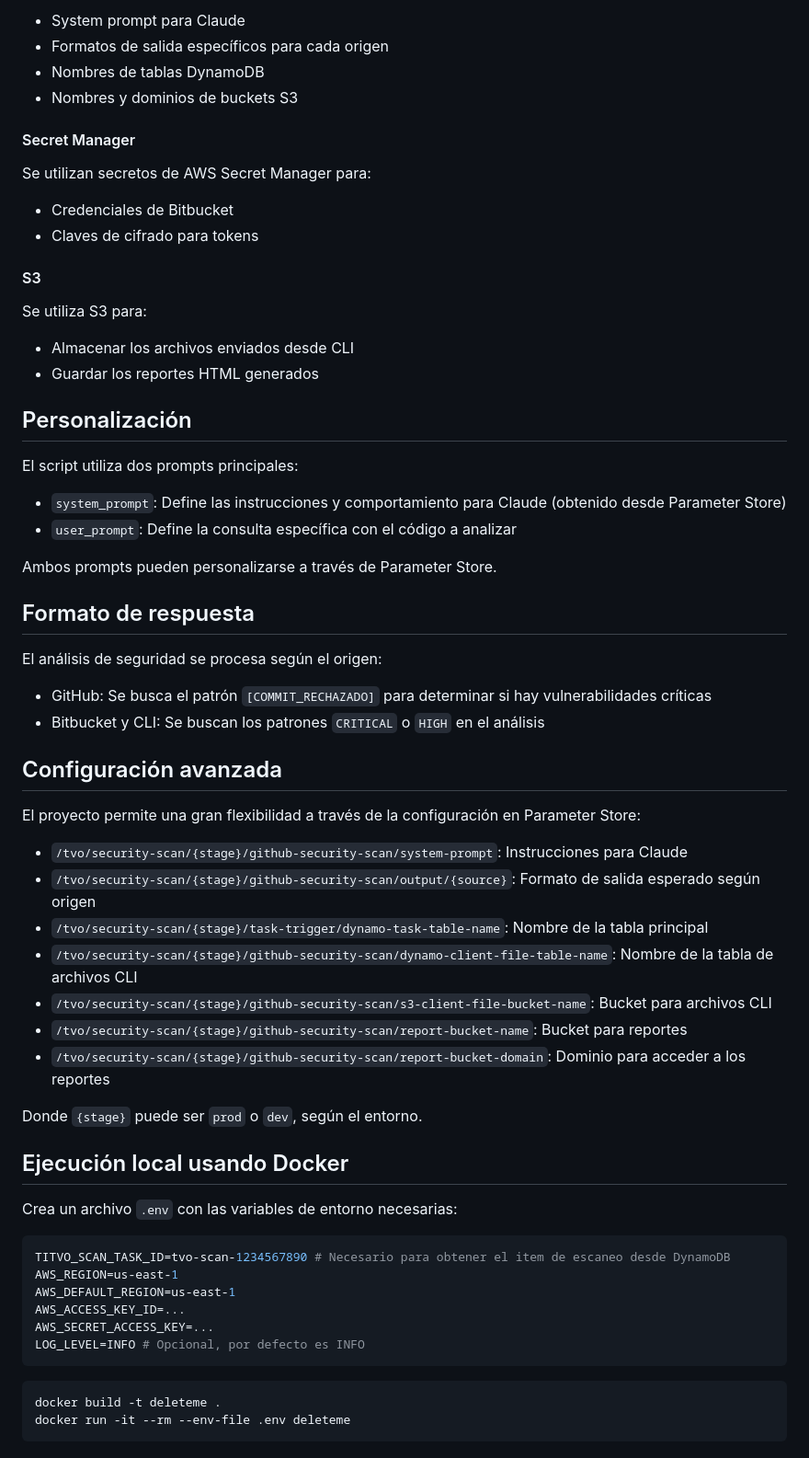
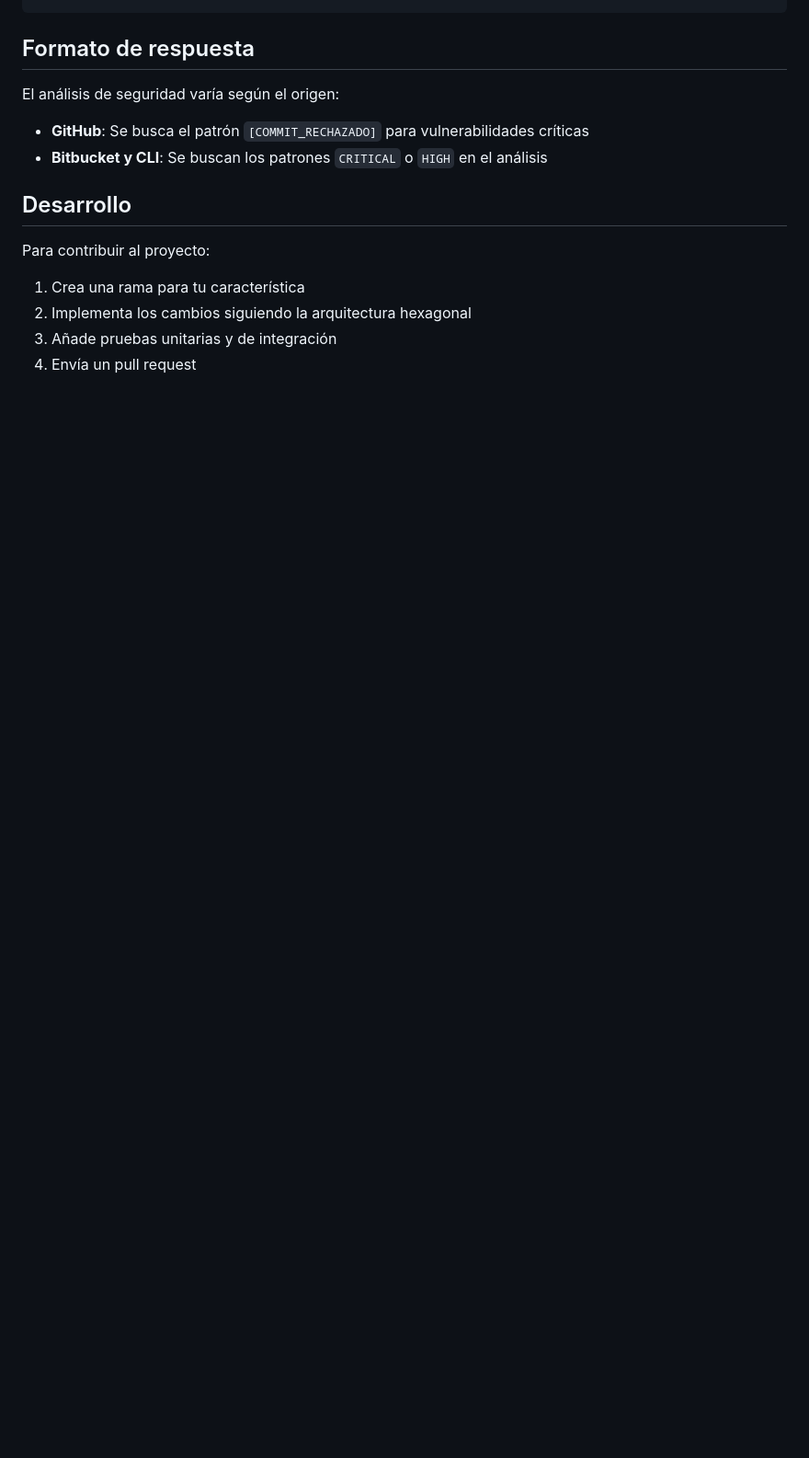
Before and after one commit to KaribuLab/titvo-security-scan, a Markdown page: README.md, the part around the change printed below. Shown: that part at 92% size. Rendered like a GitHub page; blank space fills up the shorter version.

````diff
--- a/README.md
+++ b/README.md
@@ -115,66 +177,16 @@ El script obtiene configuración dinámica desde Parameter Store:
-- System prompt para Claude
-- Formatos de salida específicos para cada origen
-- Nombres de tablas DynamoDB
-- Nombres y dominios de buckets S3
-
-#### Secret Manager
-
-Se utilizan secretos de AWS Secret Manager para:
-
-- Credenciales de Bitbucket
-- Claves de cifrado para tokens
-
-#### S3
-
-Se utiliza S3 para:
-
-- Almacenar los archivos enviados desde CLI
-- Guardar los reportes HTML generados
-
-## Personalización
-
-El script utiliza dos prompts principales:
-
-- `system_prompt`: Define las instrucciones y comportamiento para Claude (obtenido desde Parameter Store)
-- `user_prompt`: Define la consulta específica con el código a analizar
-
-Ambos prompts pueden personalizarse a través de Parameter Store.
 
 ## Formato de respuesta
 
-El análisis de seguridad se procesa según el origen:
+El análisis de seguridad varía según el origen:
 
-- GitHub: Se busca el patrón `[COMMIT_RECHAZADO]` para determinar si hay vulnerabilidades críticas
-- Bitbucket y CLI: Se buscan los patrones `CRITICAL` o `HIGH` en el análisis
+- **GitHub**: Se busca el patrón `[COMMIT_RECHAZADO]` para vulnerabilidades críticas
+- **Bitbucket y CLI**: Se buscan los patrones `CRITICAL` o `HIGH` en el análisis
 
-## Configuración avanzada
+## Desarrollo
 
-El proyecto permite una gran flexibilidad a través de la configuración en Parameter Store:
+Para contribuir al proyecto:
 
-- `/tvo/security-scan/{stage}/github-security-scan/system-prompt`: Instrucciones para Claude
-- `/tvo/security-scan/{stage}/github-security-scan/output/{source}`: Formato de salida esperado según origen
-- `/tvo/security-scan/{stage}/task-trigger/dynamo-task-table-name`: Nombre de la tabla principal
-- `/tvo/security-scan/{stage}/github-security-scan/dynamo-client-file-table-name`: Nombre de la tabla de archivos CLI
-- `/tvo/security-scan/{stage}/github-security-scan/s3-client-file-bucket-name`: Bucket para archivos CLI
-- `/tvo/security-scan/{stage}/github-security-scan/report-bucket-name`: Bucket para reportes
-- `/tvo/security-scan/{stage}/github-security-scan/report-bucket-domain`: Dominio para acceder a los reportes
-
-Donde `{stage}` puede ser `prod` o `dev`, según el entorno.
-
-## Ejecución local usando Docker
-
-Crea un archivo `.env` con las variables de entorno necesarias:
-
-```bash
-TITVO_SCAN_TASK_ID=tvo-scan-1234567890 # Necesario para obtener el item de escaneo desde DynamoDB
-AWS_REGION=us-east-1
-AWS_DEFAULT_REGION=us-east-1
-AWS_ACCESS_KEY_ID=...
-AWS_SECRET_ACCESS_KEY=...
-LOG_LEVEL=INFO # Opcional, por defecto es INFO
-```
-
-```bash
-docker build -t deleteme .
-docker run -it --rm --env-file .env deleteme
-```
+1. Crea una rama para tu característica
+2. Implementa los cambios siguiendo la arquitectura hexagonal
+3. Añade pruebas unitarias y de integración
+4. Envía un pull request
````
Also changed, not shown: other parts of README.md (+134 -72 lines).
